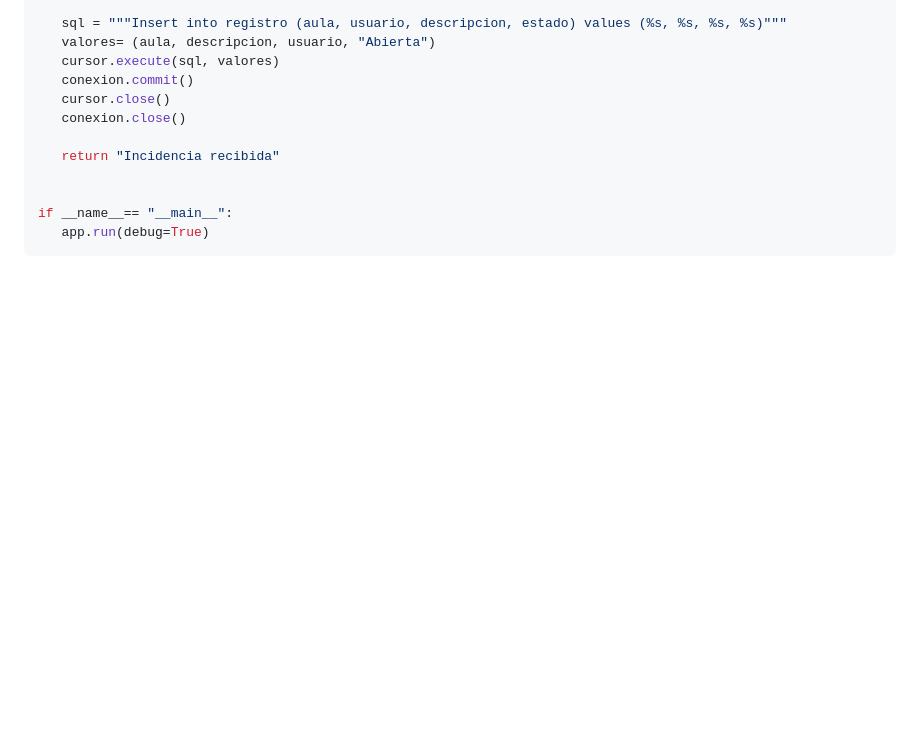
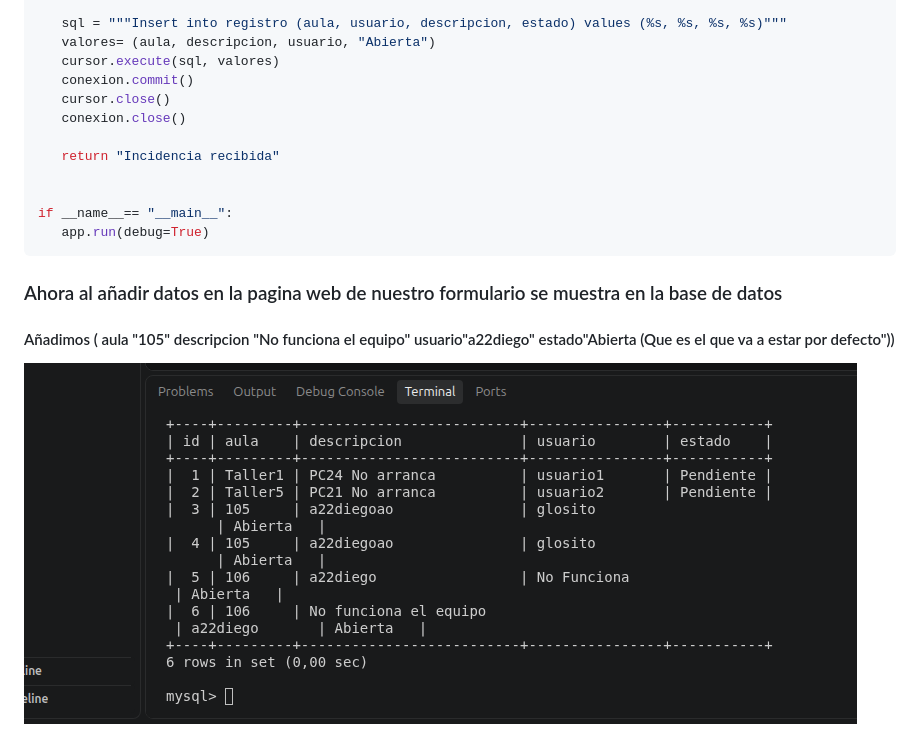
Before and after one commit to diegoalonsoocampo10/Incidencias.ies.teis, a Markdown page: README.md, the part around the change. Drawn GitHub-style; pictures changed too: Foto3.png (added); blank space fills up the shorter version.

````diff
--- a/README.md
+++ b/README.md
@@ -272,3 +272,6 @@ def crear_incidencia():
 if __name__== "__main__":
    app.run(debug=True)
    ```
+### Ahora al añadir datos en la pagina web de nuestro formulario se muestra en la base de datos
+#### Añadimos ( aula "105" descripcion "No funciona el equipo" usuario"a22diego" estado"Abierta (Que es el que va a estar por defecto"))
+![Foto 3](Foto3.png)
````
Also changed, not shown: 1 other file.
